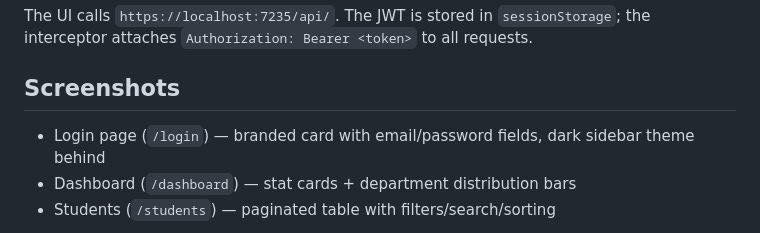
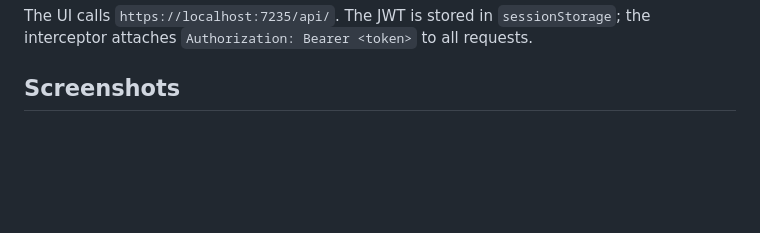
Before and after one commit to AnadilSarfraz/Verdant-Scholar, a Markdown page: README.md, the part around one of its changes. Rendered like a GitHub page; blank space fills up the shorter version.

```diff
--- a/README.md
+++ b/README.md
@@ -46,7 +46,4 @@ ng serve
 The UI calls `https://localhost:7235/api/`. The JWT is stored in `sessionStorage`; the interceptor attaches `Authorization: Bearer <token>` to all requests.
 
 ## Screenshots
-- Login page (`/login`) — branded card with email/password fields, dark sidebar theme behind
-- Dashboard (`/dashboard`) — stat cards + department distribution bars
-- Students (`/students`) — paginated table with filters/search/sorting
 
```
Also changed, not shown: other parts of README.md (+11 -1 lines), screenshots/dashboard.png (added), screenshots/login.png (added), screenshots/reports.png (added), screenshots/students.png (added).
